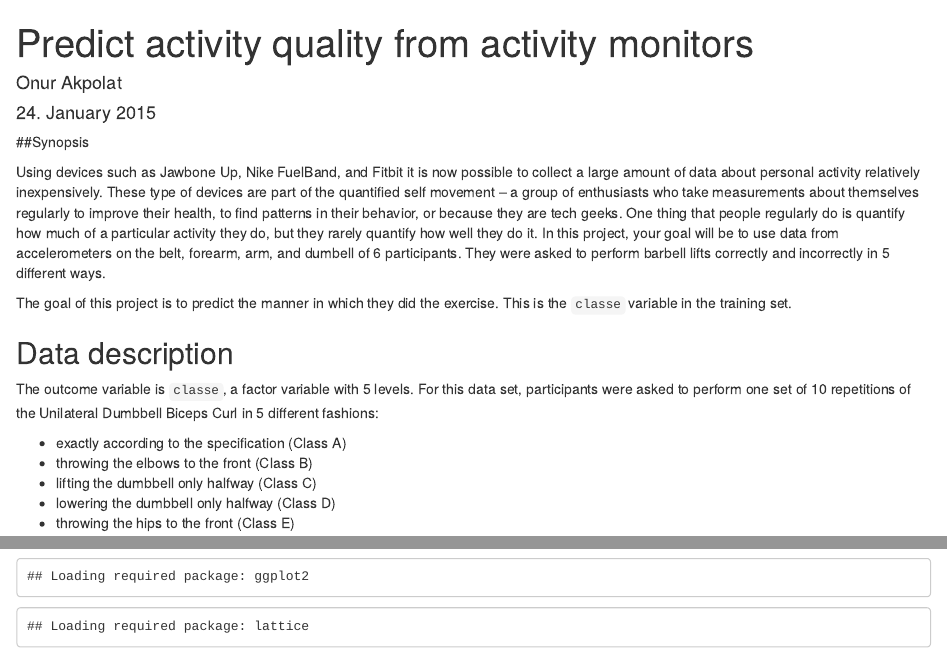
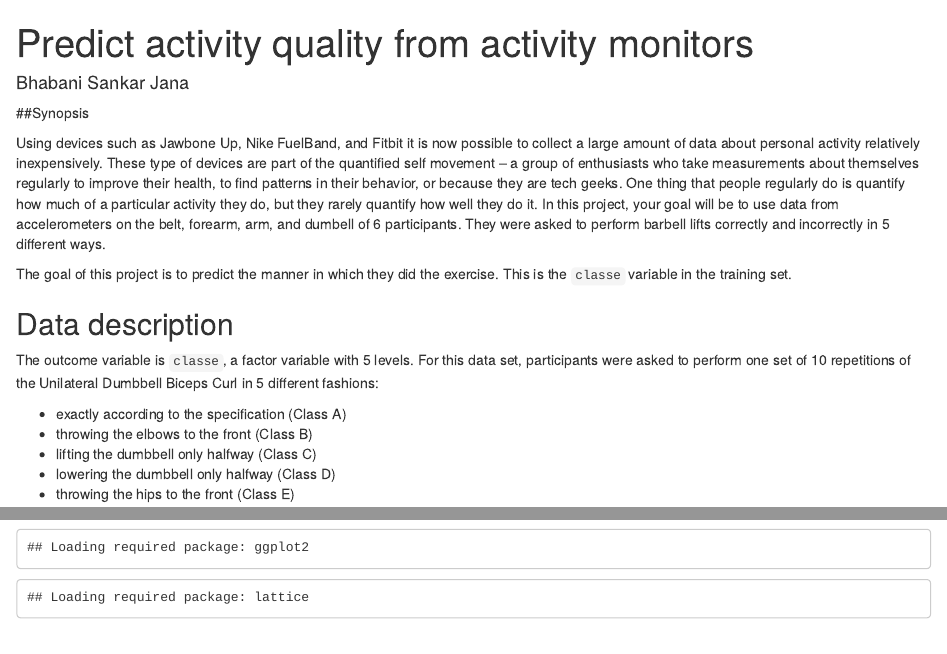
Before and after one commit to bjana1999/PML, an R Markdown document (Practical_ML_Course_Project.Rmd): the page in a window 1100 px wide, from its top, and a second part further down, joined at a grey line. Rendered offline with R 4.5, knitr and Pandoc, with nearby package versions; some code elsewhere in the file could not run offline.

Commit message:
Update Practical_ML_Course_Project.Rmd

```diff
--- a/Practical_ML_Course_Project.Rmd
+++ b/Practical_ML_Course_Project.Rmd
@@ -1,7 +1,7 @@
 ---
 title: "Predict activity quality from activity monitors"
-author: "Onur Akpolat"
-date: "24. January 2015"
+author: "Bhabani Sankar Jana"
+
 output:
   html_document:
     keep_md: yes
```
